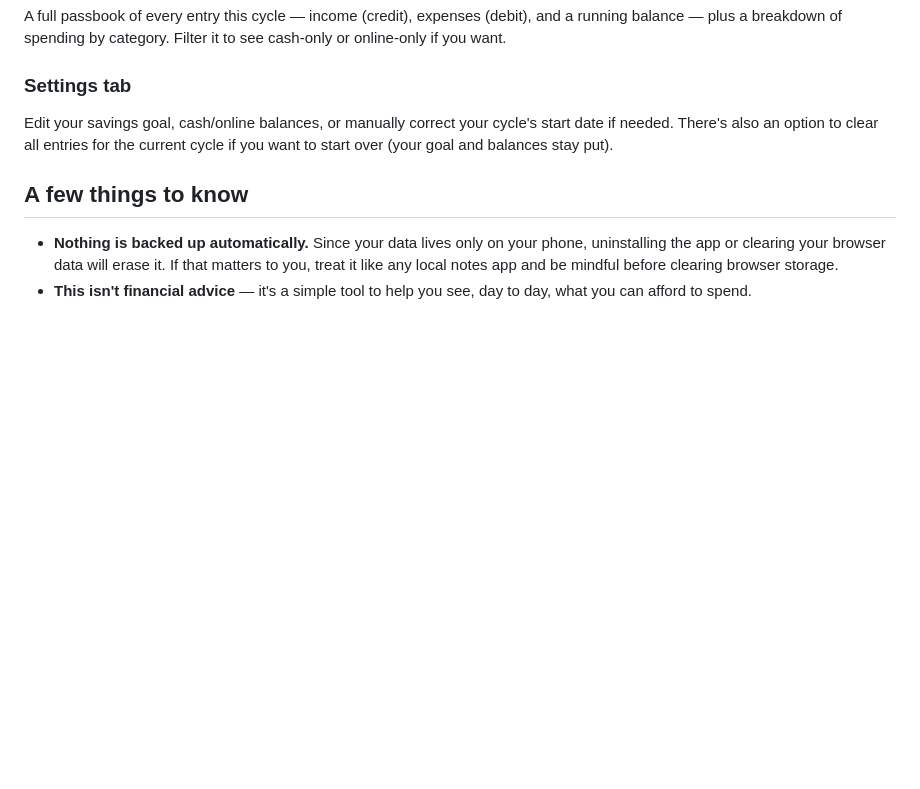
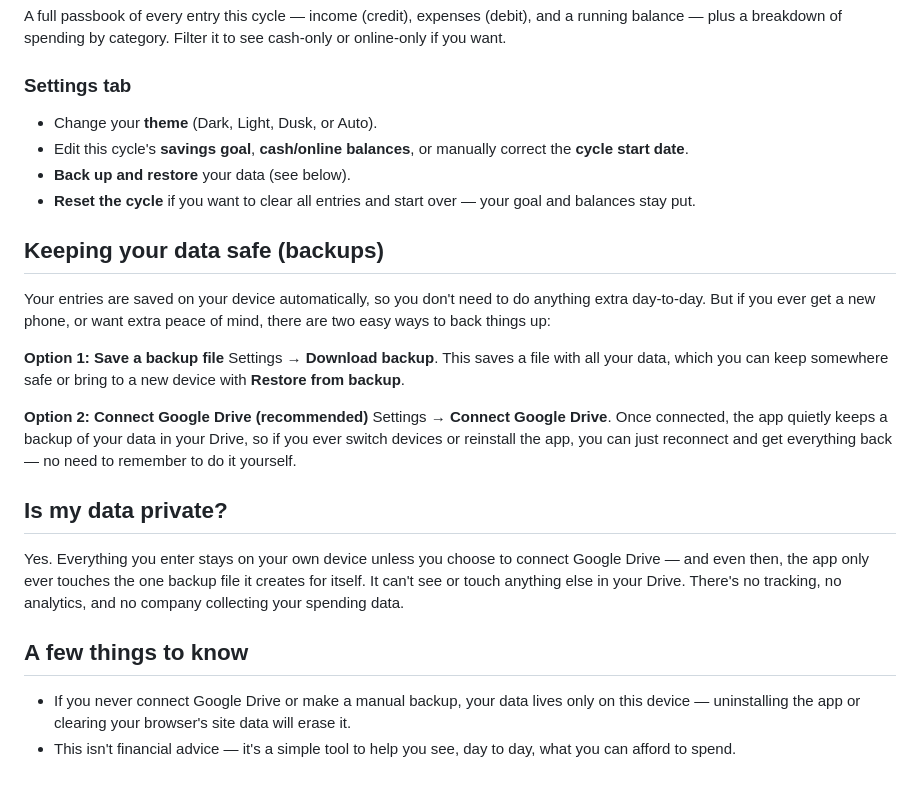
Before and after one commit to Blinding-Dash/Daily-Ledger, a Markdown page: README.md, the part around one of its changes. Drawn GitHub-style; blank space fills up the shorter version.

```diff
--- a/README.md
+++ b/README.md
@@ -59,9 +67,26 @@ This is the key idea behind the app: you decide when your "month" starts, based
 A full passbook of every entry this cycle — income (credit), expenses (debit), and a running balance — plus a breakdown of spending by category. Filter it to see cash-only or online-only if you want.
 
 ### Settings tab
-Edit your savings goal, cash/online balances, or manually correct your cycle's start date if needed. There's also an option to clear all entries for the current cycle if you want to start over (your goal and balances stay put).
+- Change your **theme** (Dark, Light, Dusk, or Auto).
+- Edit this cycle's **savings goal**, **cash/online balances**, or manually correct the **cycle start date**.
+- **Back up and restore** your data (see below).
+- **Reset the cycle** if you want to clear all entries and start over — your goal and balances stay put.
+
+## Keeping your data safe (backups)
+
+Your entries are saved on your device automatically, so you don't need to do anything extra day-to-day. But if you ever get a new phone, or want extra peace of mind, there are two easy ways to back things up:
+
+**Option 1: Save a backup file**
+Settings → **Download backup**. This saves a file with all your data, which you can keep somewhere safe or bring to a new device with **Restore from backup**.
+
+**Option 2: Connect Google Drive (recommended)**
+Settings → **Connect Google Drive**. Once connected, the app quietly keeps a backup of your data in your Drive, so if you ever switch devices or reinstall the app, you can just reconnect and get everything back — no need to remember to do it yourself.
+
+## Is my data private?
+
+Yes. Everything you enter stays on your own device unless you choose to connect Google Drive — and even then, the app only ever touches the one backup file it creates for itself. It can't see or touch anything else in your Drive. There's no tracking, no analytics, and no company collecting your spending data.
 
 ## A few things to know
 
-- **Nothing is backed up automatically.** Since your data lives only on your phone, uninstalling the app or clearing your browser data will erase it. If that matters to you, treat it like any local notes app and be mindful before clearing browser storage.
-- **This isn't financial advice** — it's a simple tool to help you see, day to day, what you can afford to spend.
+- If you never connect Google Drive or make a manual backup, your data lives only on this device — uninstalling the app or clearing your browser's site data will erase it.
+- This isn't financial advice — it's a simple tool to help you see, day to day, what you can afford to spend.
```
Also changed, not shown: other parts of README.md (+25 -17 lines).
